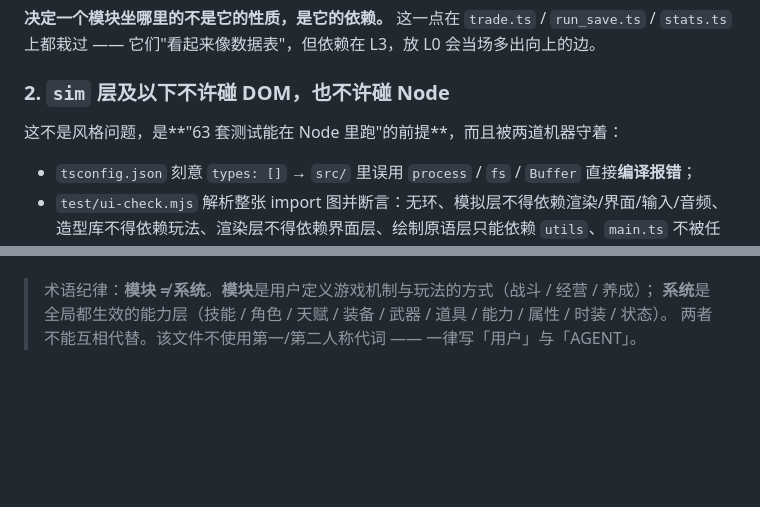
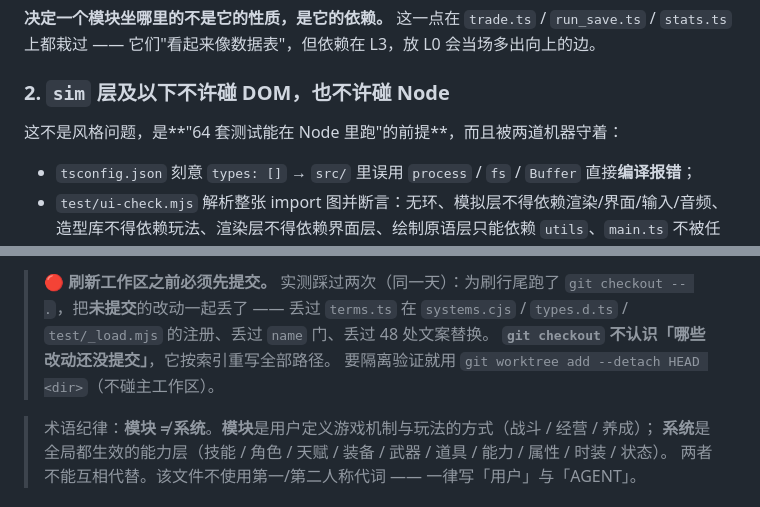
Before and after one commit to Sean-CodingForLife/Bronana, a Markdown page: AGENTS.md, 2 parts joined by grey strips. Drawn GitHub-style; blank space fills up the shorter version.

```diff
--- a/AGENTS.md
+++ b/AGENTS.md
@@ -127,7 +127,7 @@ pnpm verify            # 提交前跑这一条（约 60~210 秒）：全部 20
 
 ### 2. `sim` 层及以下**不许碰 DOM，也不许碰 Node**
 
-这不是风格问题，是**"63 套测试能在 Node 里跑"的前提**，而且被两道机器守着：
+这不是风格问题，是**"64 套测试能在 Node 里跑"的前提**，而且被两道机器守着：
 
 - `tsconfig.json` 刻意 `types: []` → `src/` 里误用 `process` / `fs` / `Buffer` 直接**编译报错**；
 - `test/ui-check.mjs` 解析整张 import 图并断言：无环、模拟层不得依赖渲染/界面/输入/音频、
@@ -249,3 +293,8 @@ engineer  seed 4242     wave 13 1200 帧  →  354cc83c
+> 🔴 **刷新工作区之前必须先提交。** 实测踩过两次（同一天）：为刷行尾跑了
+> `git checkout -- .`，把**未提交**的改动一起丢了 —— 丢过 `terms.ts` 在
+> `systems.cjs` / `types.d.ts` / `test/_load.mjs` 的注册、丢过 `name` 门、丢过 48 处文案替换。
+> **`git checkout` 不认识「哪些改动还没提交」**，它按索引重写全部路径。
+> 要隔离验证就用 `git worktree add --detach HEAD <dir>`（不碰主工作区）。
 
 > 术语纪律：**模块 ≠ 系统**。**模块**是用户定义游戏机制与玩法的方式（战斗 / 经营 / 养成）；
 > **系统**是全局都生效的能力层（技能 / 角色 / 天赋 / 装备 / 武器 / 道具 / 能力 / 属性 / 时装 / 状态）。
```
Also changed, not shown: other parts of AGENTS.md (+45 -1 lines).
